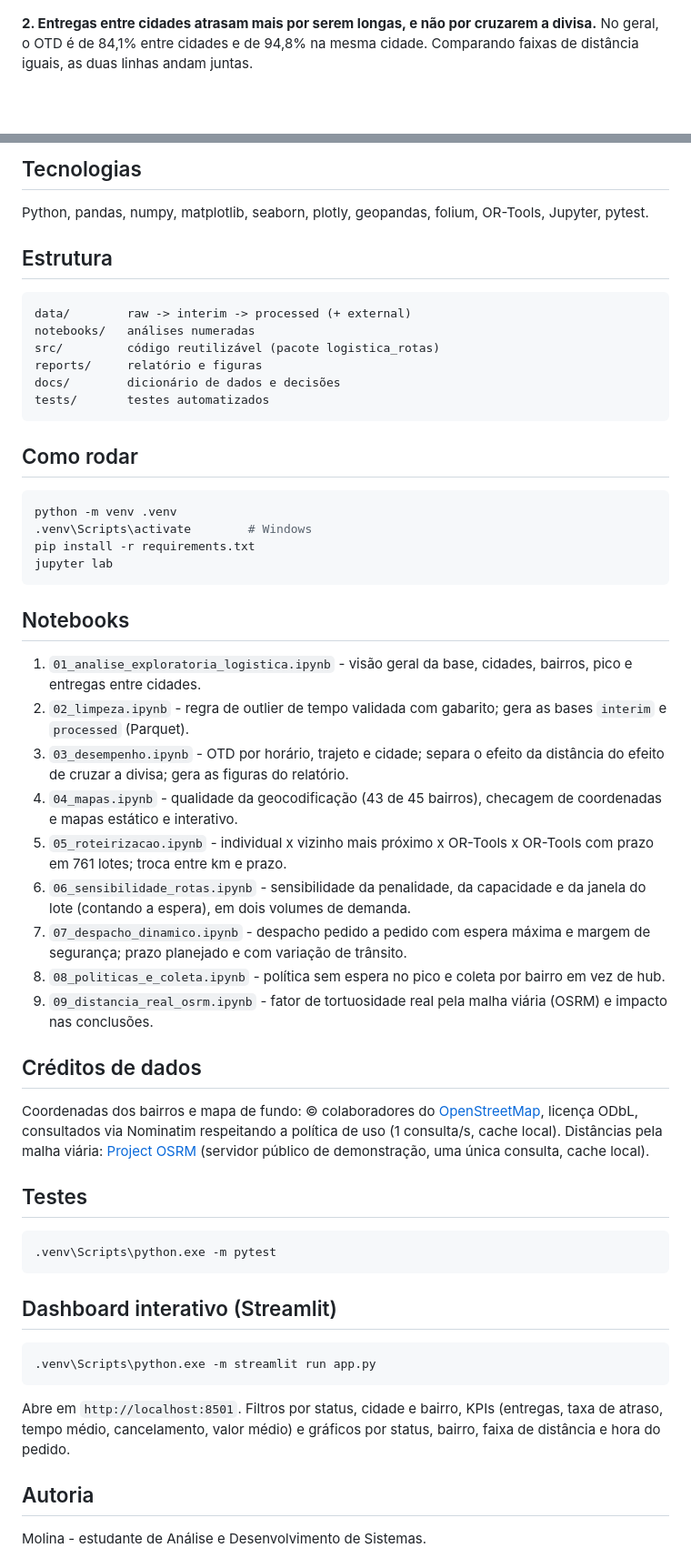
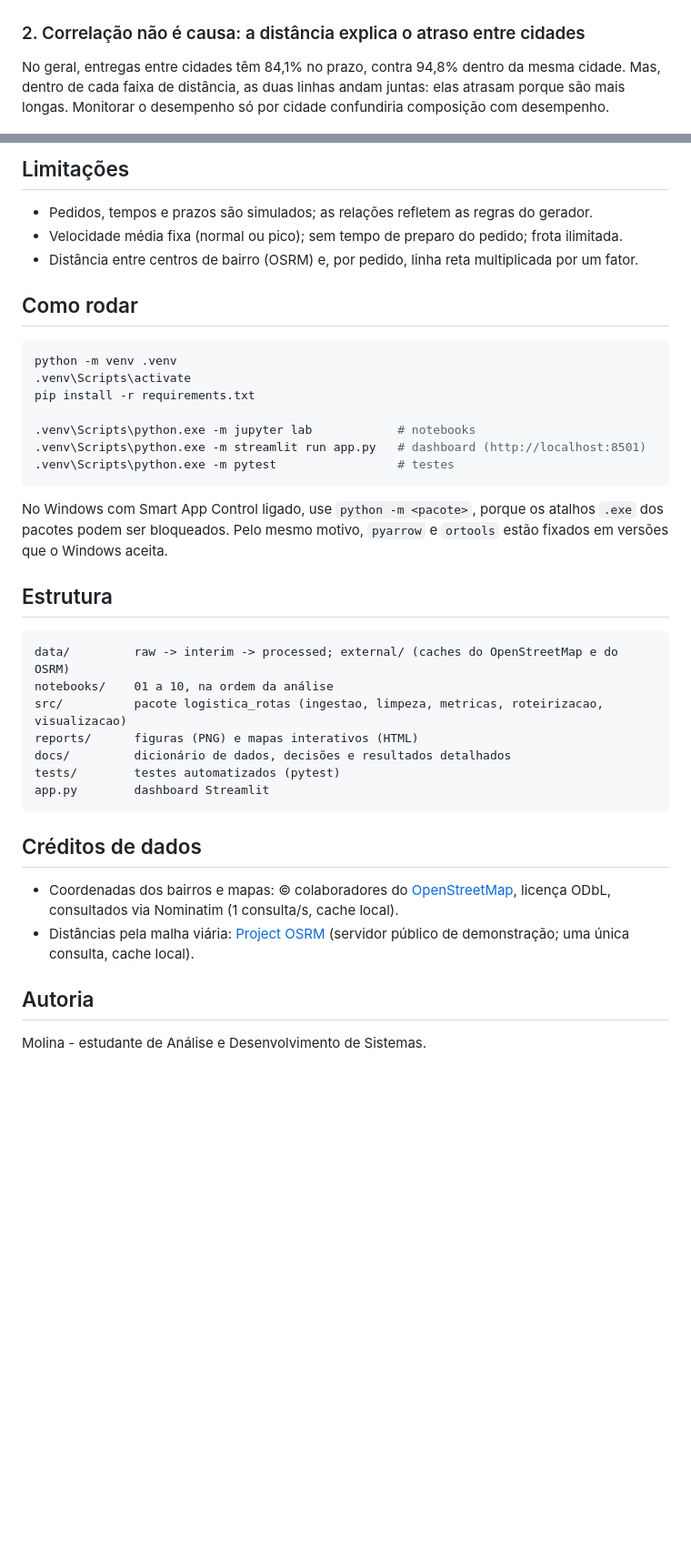
Before and after one commit to molinatr19-star/projeto_logistica_rotas, a Markdown page: README.md, 2 parts joined by grey strips. Shown at 91% size. GitHub-like rendering; blank space fills up the shorter version.

````diff
--- a/README.md
+++ b/README.md
@@ -12,7 +25,8 @@ Base simulada de entregas de moto no ABC paulista (Santo André, São Bernardo d
 
 ![OTD por hora](reports/figures/01_otd_por_hora.png)
 
-**2. Entregas entre cidades atrasam mais por serem longas, e não por cruzarem a divisa.** No geral, o OTD é de 84,1% entre cidades e de 94,8% na mesma cidade. Comparando faixas de distância iguais, as duas linhas andam juntas.
+### 2. Correlação não é causa: a distância explica o atraso entre cidades
+No geral, entregas entre cidades têm 84,1% no prazo, contra 94,8% dentro da mesma cidade. Mas, dentro de cada faixa de distância, as duas linhas andam juntas: elas atrasam porque são mais longas. Monitorar o desempenho só por cidade confundiria composição com desempenho.
 
 ![OTD por faixa de distância](reports/figures/02_otd_faixa_trajeto.png)
 
@@ -54,49 +69,35 @@ Mais gráficos em [`reports/figures/`](reports/figures/) e nos notebooks. *Dados
 
-## Tecnologias
-Python, pandas, numpy, matplotlib, seaborn, plotly, geopandas, folium, OR-Tools, Jupyter, pytest.
+## Limitações
+- Pedidos, tempos e prazos são simulados; as relações refletem as regras do gerador.
+- Velocidade média fixa (normal ou pico); sem tempo de preparo do pedido; frota ilimitada.
+- Distância entre centros de bairro (OSRM) e, por pedido, linha reta multiplicada por um fator.
+
+## Como rodar
+```powershell
+python -m venv .venv
+.venv\Scripts\activate
+pip install -r requirements.txt
+
+.venv\Scripts\python.exe -m jupyter lab            # notebooks
+.venv\Scripts\python.exe -m streamlit run app.py   # dashboard (http://localhost:8501)
+.venv\Scripts\python.exe -m pytest                 # testes
+```
+No Windows com Smart App Control ligado, use `python -m <pacote>`, porque os atalhos `.exe` dos pacotes podem ser bloqueados. Pelo mesmo motivo, `pyarrow` e `ortools` estão fixados em versões que o Windows aceita.
 
 ## Estrutura
 ```
-data/        raw -> interim -> processed (+ external)
-notebooks/   análises numeradas
-src/         código reutilizável (pacote logistica_rotas)
-reports/     relatório e figuras
-docs/        dicionário de dados e decisões
-tests/       testes automatizados
+data/         raw -> interim -> processed; external/ (caches do OpenStreetMap e do OSRM)
+notebooks/    01 a 10, na ordem da análise
+src/          pacote logistica_rotas (ingestao, limpeza, metricas, roteirizacao, visualizacao)
+reports/      figuras (PNG) e mapas interativos (HTML)
+docs/         dicionário de dados, decisões e resultados detalhados
+tests/        testes automatizados (pytest)
+app.py        dashboard Streamlit
 ```
 
-## Como rodar
-```bash
-python -m venv .venv
-.venv\Scripts\activate        # Windows
-pip install -r requirements.txt
-jupyter lab
-```
-
-## Notebooks
-1. `01_analise_exploratoria_logistica.ipynb` - visão geral da base, cidades, bairros, pico e entregas entre cidades.
-2. `02_limpeza.ipynb` - regra de outlier de tempo validada com gabarito; gera as bases `interim` e `processed` (Parquet).
-3. `03_desempenho.ipynb` - OTD por horário, trajeto e cidade; separa o efeito da distância do efeito de cruzar a divisa; gera as figuras do relatório.
-4. `04_mapas.ipynb` - qualidade da geocodificação (43 de 45 bairros), checagem de coordenadas e mapas estático e interativo.
-5. `05_roteirizacao.ipynb` - individual x vizinho mais próximo x OR-Tools x OR-Tools com prazo em 761 lotes; troca entre km e prazo.
-6. `06_sensibilidade_rotas.ipynb` - sensibilidade da penalidade, da capacidade e da janela do lote (contando a espera), em dois volumes de demanda.
-7. `07_despacho_dinamico.ipynb` - despacho pedido a pedido com espera máxima e margem de segurança; prazo planejado e com variação de trânsito.
-8. `08_politicas_e_coleta.ipynb` - política sem espera no pico e coleta por bairro em vez de hub.
-9. `09_distancia_real_osrm.ipynb` - fator de tortuosidade real pela malha viária (OSRM) e impacto nas conclusões.
-
 ## Créditos de dados
-Coordenadas dos bairros e mapa de fundo: © colaboradores do [OpenStreetMap](https://www.openstreetmap.org/copyright), licença ODbL, consultados via Nominatim respeitando a política de uso (1 consulta/s, cache local). Distâncias pela malha viária: [Project OSRM](https://project-osrm.org/) (servidor público de demonstração, uma única consulta, cache local).
-
-## Testes
-```powershell
-.venv\Scripts\python.exe -m pytest
-```
-
-## Dashboard interativo (Streamlit)
-```powershell
-.venv\Scripts\python.exe -m streamlit run app.py
-```
-Abre em `http://localhost:8501`. Filtros por status, cidade e bairro, KPIs (entregas, taxa de atraso, tempo médio, cancelamento, valor médio) e gráficos por status, bairro, faixa de distância e hora do pedido.
+- Coordenadas dos bairros e mapas: © colaboradores do [OpenStreetMap](https://www.openstreetmap.org/copyright), licença ODbL, consultados via Nominatim (1 consulta/s, cache local).
+- Distâncias pela malha viária: [Project OSRM](https://project-osrm.org/) (servidor público de demonstração; uma única consulta, cache local).
 
 ## Autoria
 Molina - estudante de Análise e Desenvolvimento de Sistemas.
````
Also changed, not shown: other parts of README.md (+45 -31 lines), CLAUDE.md (+1 -1 lines), docs/dicionario_dados.md (+4 -0 lines), docs/resultados_detalhados.md (added, +47 -0 lines), reports/figures/00_dashboard.png (added), reports/figures/16_modelos_de_coleta.png (added), 4 other files.
